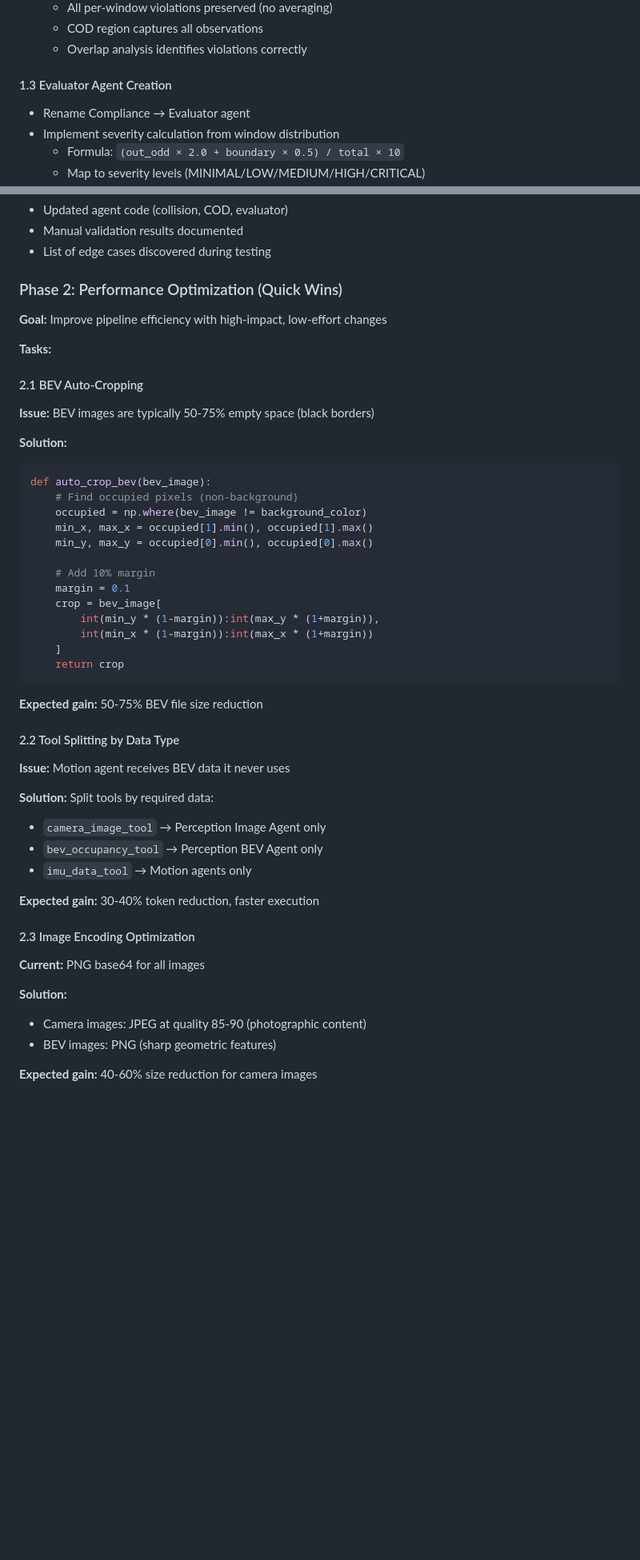
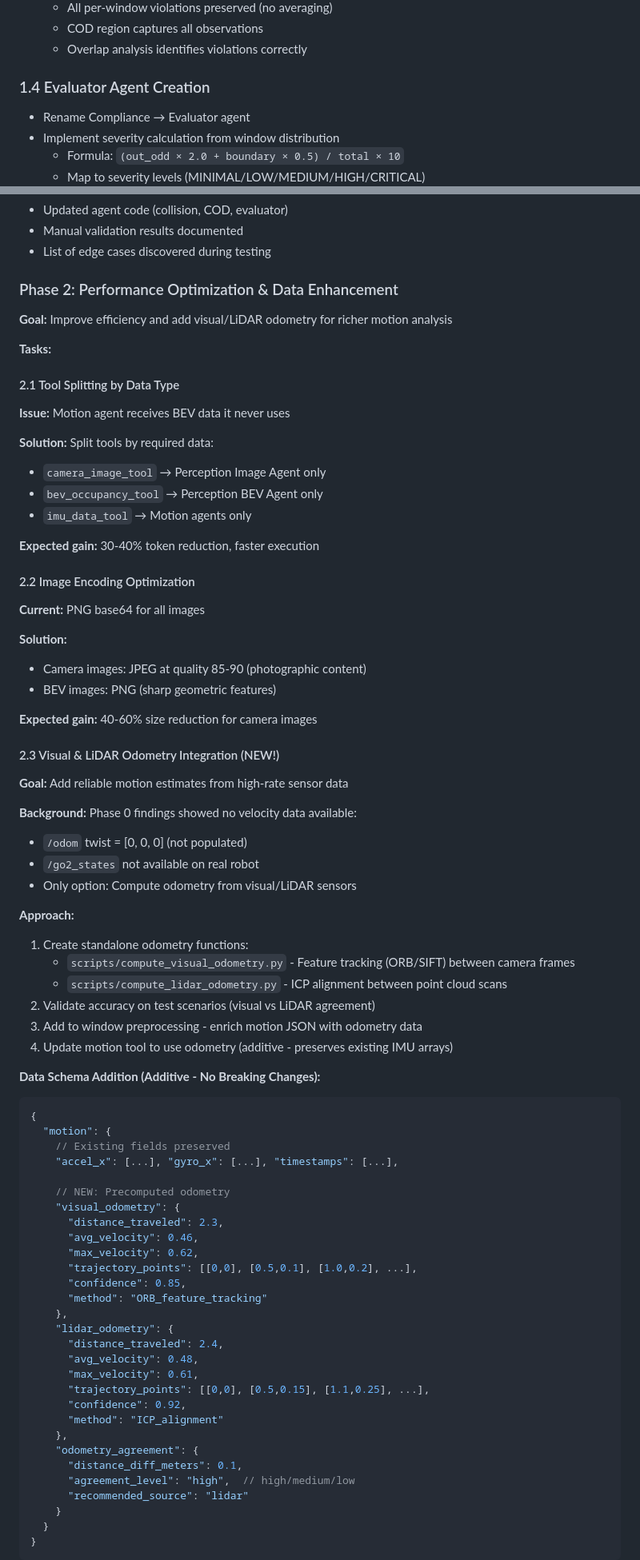
Before and after one commit to danmartinez78/go2-odd-observer, a Markdown page: docs/ARCHITECTURE_REDESIGN.md, 2 parts joined by grey strips. Shown at 80% size. GitHub-like rendering; blank space fills up the shorter version.

````diff
--- a/docs/ARCHITECTURE_REDESIGN.md
+++ b/docs/ARCHITECTURE_REDESIGN.md
@@ -878,7 +930,7 @@ Document findings:
   - COD region captures all observations
   - Overlap analysis identifies violations correctly
 
-#### 1.3 Evaluator Agent Creation
+### 1.4 Evaluator Agent Creation
 - Rename Compliance → Evaluator agent
 - Implement severity calculation from window distribution
   - Formula: `(out_odd × 2.0 + boundary × 0.5) / total × 10`
@@ -923,34 +1006,12 @@ For each scenario, manually verify:
 - Manual validation results documented
 - List of edge cases discovered during testing
 
-### Phase 2: Performance Optimization (Quick Wins)
-**Goal:** Improve pipeline efficiency with high-impact, low-effort changes
+### Phase 2: Performance Optimization & Data Enhancement
+**Goal:** Improve efficiency and add visual/LiDAR odometry for richer motion analysis
 
 **Tasks:**
 
-#### 2.1 BEV Auto-Cropping
-**Issue:** BEV images are typically 50-75% empty space (black borders)
-
-**Solution:**
-```python
-def auto_crop_bev(bev_image):
-    # Find occupied pixels (non-background)
-    occupied = np.where(bev_image != background_color)
-    min_x, max_x = occupied[1].min(), occupied[1].max()
-    min_y, max_y = occupied[0].min(), occupied[0].max()
-
-    # Add 10% margin
-    margin = 0.1
-    crop = bev_image[
-        int(min_y * (1-margin)):int(max_y * (1+margin)),
-        int(min_x * (1-margin)):int(max_x * (1+margin))
-    ]
-    return crop
-```
-
-**Expected gain:** 50-75% BEV file size reduction
-
-#### 2.2 Tool Splitting by Data Type
+#### 2.1 Tool Splitting by Data Type
 **Issue:** Motion agent receives BEV data it never uses
 
 **Solution:** Split tools by required data:
@@ -960,7 +1021,7 @@ def auto_crop_bev(bev_image):
 
 **Expected gain:** 30-40% token reduction, faster execution
 
-#### 2.3 Image Encoding Optimization
+#### 2.2 Image Encoding Optimization
 **Current:** PNG base64 for all images
 
 **Solution:**
@@ -969,3 +1030,52 @@ def auto_crop_bev(bev_image):
 
 **Expected gain:** 40-60% size reduction for camera images
 
+#### 2.3 Visual & LiDAR Odometry Integration (NEW!)
+**Goal:** Add reliable motion estimates from high-rate sensor data
+
+**Background:** Phase 0 findings showed no velocity data available:
+- `/odom` twist = [0, 0, 0] (not populated)
+- `/go2_states` not available on real robot
+- Only option: Compute odometry from visual/LiDAR sensors
+
+**Approach:**
+1. Create standalone odometry functions:
+   - `scripts/compute_visual_odometry.py` - Feature tracking (ORB/SIFT) between camera frames
+   - `scripts/compute_lidar_odometry.py` - ICP alignment between point cloud scans
+2. Validate accuracy on test scenarios (visual vs LiDAR agreement)
+3. Add to window preprocessing - enrich motion JSON with odometry data
+4. Update motion tool to use odometry (additive - preserves existing IMU arrays)
+
+**Data Schema Addition (Additive - No Breaking Changes):**
+```json
+{
+  "motion": {
+    // Existing fields preserved
+    "accel_x": [...], "gyro_x": [...], "timestamps": [...],
+
+    // NEW: Precomputed odometry
+    "visual_odometry": {
+      "distance_traveled": 2.3,
+      "avg_velocity": 0.46,
+      "max_velocity": 0.62,
+      "trajectory_points": [[0,0], [0.5,0.1], [1.0,0.2], ...],
+      "confidence": 0.85,
+      "method": "ORB_feature_tracking"
+    },
+    "lidar_odometry": {
+      "distance_traveled": 2.4,
+      "avg_velocity": 0.48,
+      "max_velocity": 0.61,
+      "trajectory_points": [[0,0], [0.5,0.15], [1.1,0.25], ...],
+      "confidence": 0.92,
+      "method": "ICP_alignment"
+    },
+    "odometry_agreement": {
+      "distance_diff_meters": 0.1,
+      "agreement_level": "high",  // high/medium/low
+      "recommended_source": "lidar"
+    }
+  }
+}
+```
+
````
Also changed, not shown: other parts of docs/ARCHITECTURE_REDESIGN.md (+112 -8 lines).
